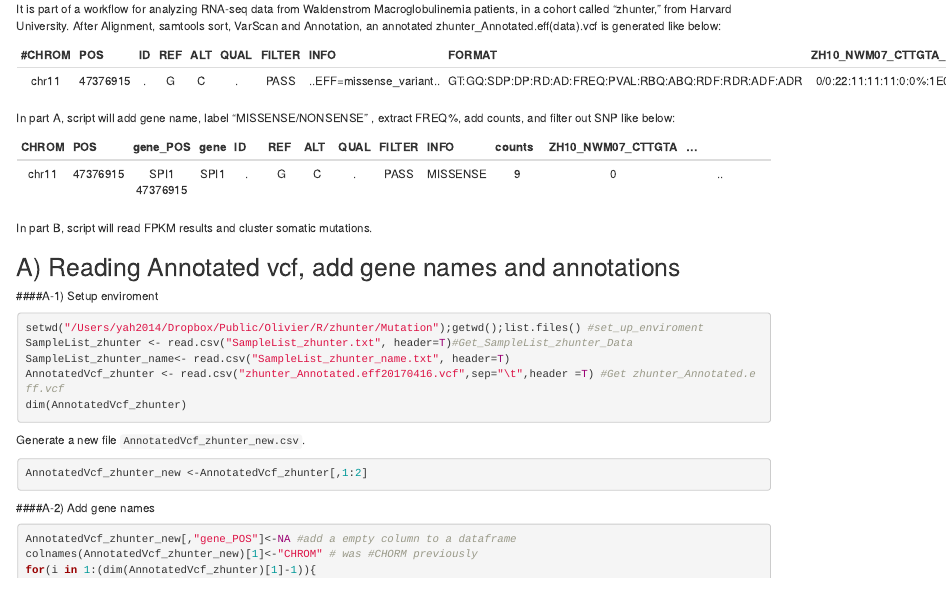
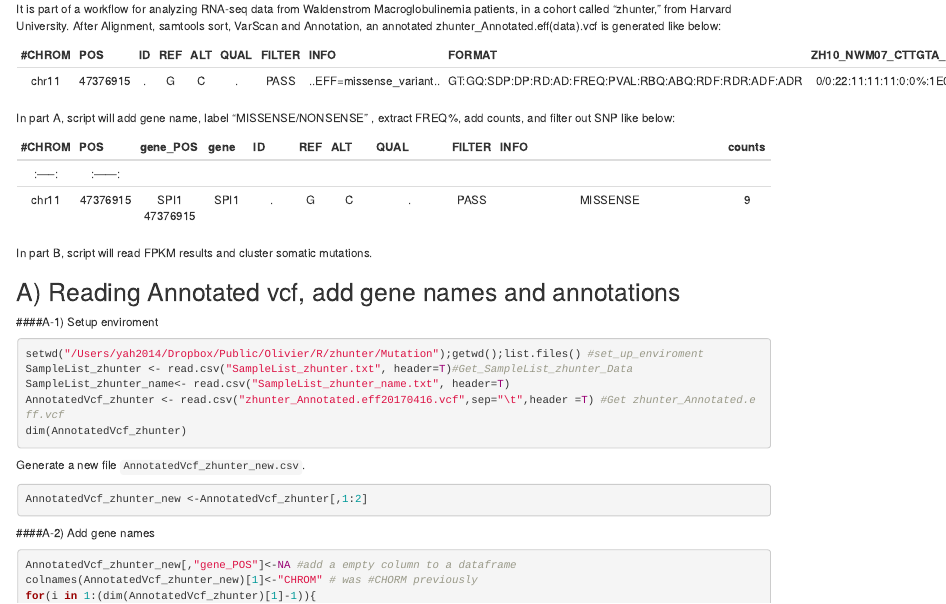
Before and after one commit to nyuhuyang/RNAseq_pipeline, an R Markdown document (R code/Analyzing somatic mutations in RNA-seq data.Rmd): the page in a window 1100 px wide, from 150 px down. Rendered offline with R 4.5, knitr and Pandoc, with nearby package versions; the code is not run, so its results and figures are left out.

Commit message:
Update Analyzing somatic mutations in RNA-seq data.Rmd

```diff
--- a/R code/Analyzing somatic mutations in RNA-seq data.Rmd
+++ b/R code/Analyzing somatic mutations in RNA-seq data.Rmd
@@ -19,8 +19,9 @@ It is part of a workflow for analyzing RNA-seq data from Waldenstrom Macroglobul
 
 In part A, script will add gene name, label "MISSENSE/NONSENSE" , extract FREQ%, add counts, and filter out SNP like below:
 
-|CHROM	|POS	|gene_POS	|gene	|ID	|REF	|ALT	|QUAL	|FILTER	|INFO	|counts	|ZH10_NWM07_CTTGTA             |...|
-|:-----:|:-----:|:---:|:---:|:--------:|:-----:|:-----:|:---:|:---:|:-----:|:---------:|:---:|:-----------------------------:|:-:|
+|#CHROM	| POS	 |gene_POS	|gene	| ID| REF	|ALT	|QUAL |FILTER |INFO      |counts	 |ZH10_NWM07_CTTGTA_L005_R1_001              |...|
+|:-----:|:------:|:--------:|:-----:|:-----:|:---:|:-----:|:---------:|:---:|:-----------------------------:|:-:|
+:-----:|:------:|
 |chr11	|47376915	|SPI1 47376915	|SPI1	|.	|G	|C	|.	|PASS	|MISSENSE	|9	|0|..|
 
 In part B, script will read FPKM results and cluster somatic mutations.
```
